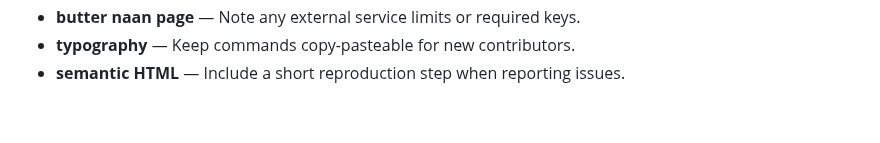
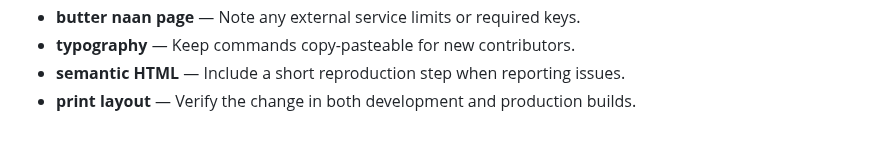
Before and after one commit to Sid2169/odin_recepies, a Markdown page: README.md, the part around the change. GitHub-like rendering.

Commit message:
Update print layout guidance

```diff
--- a/README.md
+++ b/README.md
@@ -85,3 +85,4 @@ Images live in `images/`. Some filenames contain spaces, so keep the existing pa
 - **butter naan page** — Note any external service limits or required keys.
 - **typography** — Keep commands copy-pasteable for new contributors.
 - **semantic HTML** — Include a short reproduction step when reporting issues.
+- **print layout** — Verify the change in both development and production builds.
```
